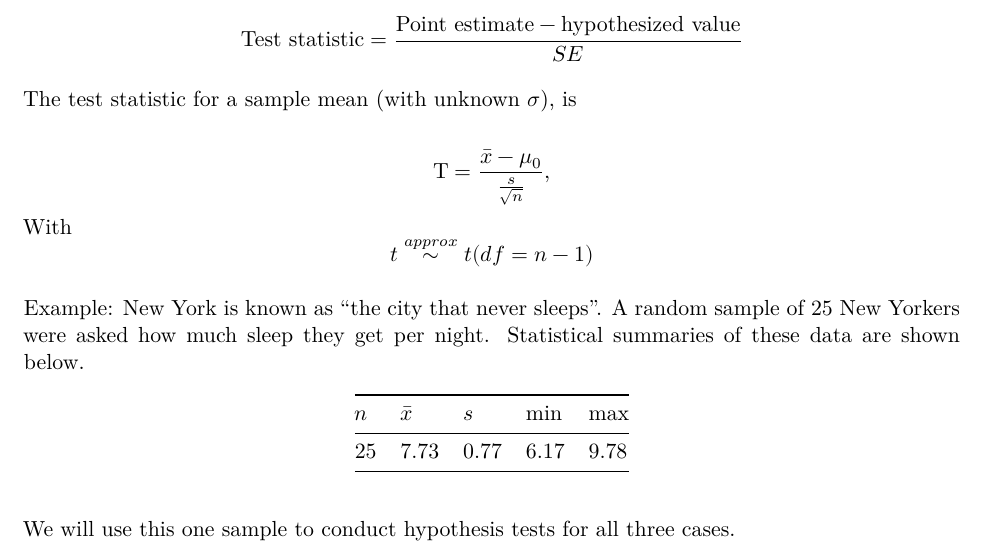
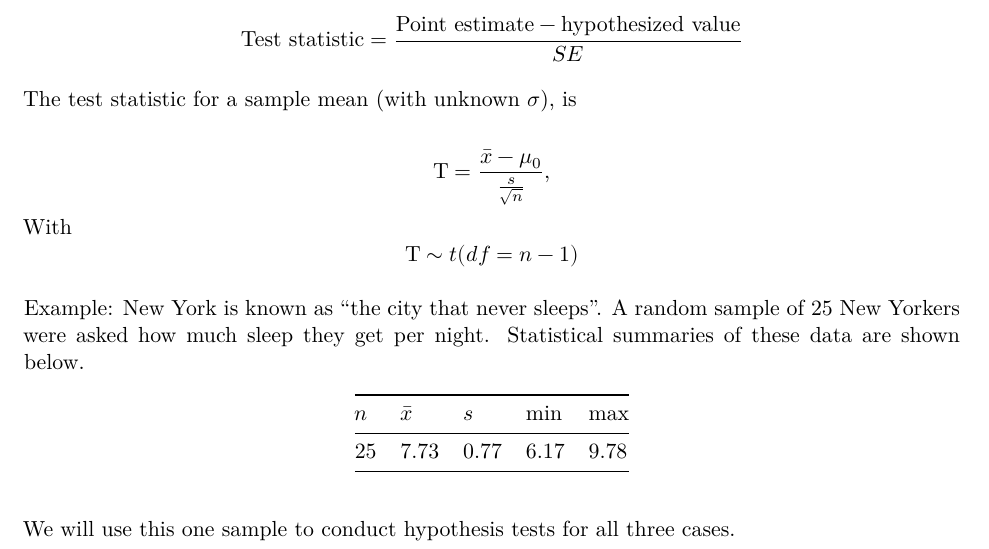
Before and after one commit to CatalinaMedina/csuci-math201-s26, a Quarto document (week-10/handout-10a.qmd): part of page 1 of 4, cut so that both start at the same text. The pictures show the output file week-10/handout-10a.pdf that the author committed with the source.

Commit message:
Fixed typo

```diff
--- a/week-10/handout-10a.qmd
+++ b/week-10/handout-10a.qmd
@@ -43,7 +43,7 @@ The test statistic for a sample mean (with unknown $\sigma$), is
 
 $$\text{T} = \frac{\bar{x} - \mu_0}{\frac{s}{\sqrt{n}}},$$
 With
-$$t \overset{approx}{\sim} t (df = n - 1)$$
+$$\text{T} \sim t (df = n - 1)$$
 
 
 <!-- Example[^1]: Pinet et al (2022) studied typing speed for students at a large university.  -->
```
Also changed, not shown: week-10/handout-10a.pdf.
